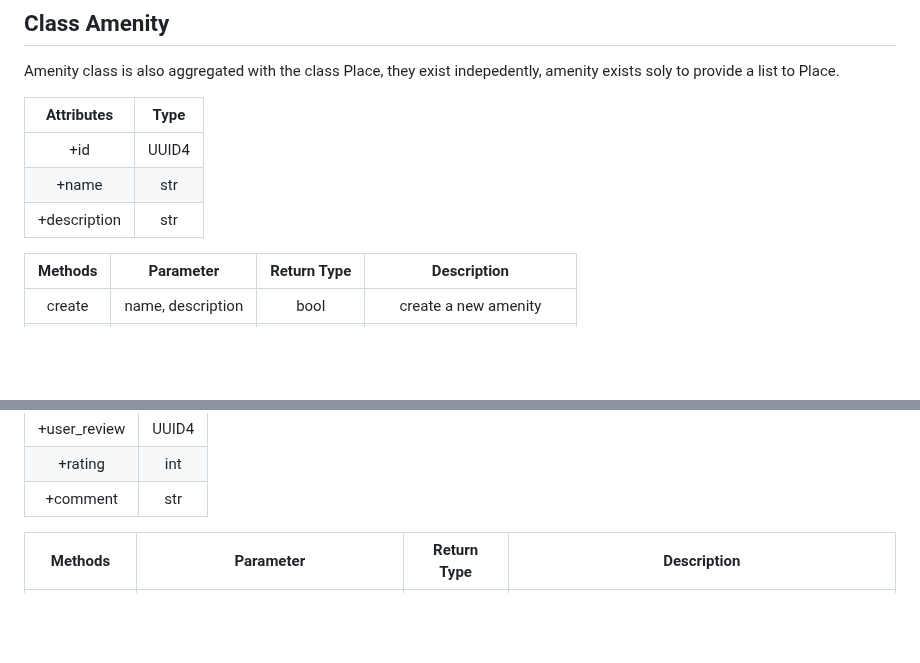
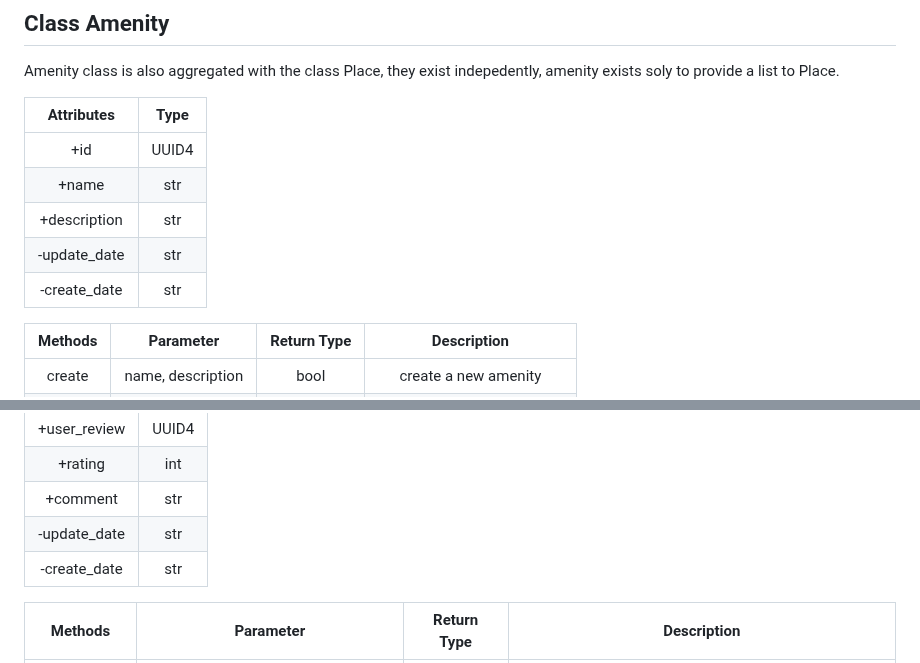
Before and after one commit to tramiNGY/holbertonschool-hbnb, a Markdown page: part1/README.md, 2 parts joined by grey strips. Drawn GitHub-style; blank space fills up the shorter version.

```diff
--- a/part1/README.md
+++ b/part1/README.md
@@ -192,6 +196,8 @@ Amenity class is also aggregated with the class Place, they exist indepedently,
 |+id |UUID4|
 |+name |str|
 |+description |str|
+|-update_date |str|
+|-create_date |str|
 
 | Methods | Parameter | Return Type | Description |
 | :---------------: |:---------------:| :---------------:|:---------------:|
@@ -215,6 +221,8 @@ Review class is depedent of User, without a user there are no reviews.
 |+user_review |UUID4|
 |+rating |int|
 |+comment |str|
+|-update_date |str|
+|-create_date |str|
 
 | Methods | Parameter | Return Type | Description |
 | :---------------: |:---------------:| :---------------:|:---------------:|
```
Also changed, not shown: other parts of part1/README.md (+5 -1 lines).
